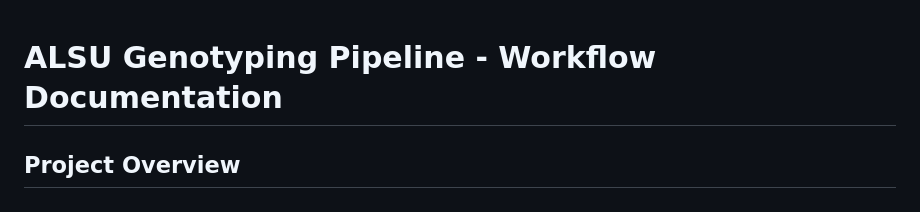
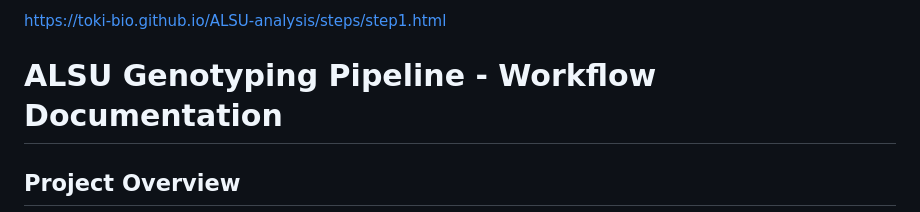
Before and after one commit to Toki-bio/ALSU-analysis, a Markdown page: README.md, the part around the change. Drawn GitHub-style.

Commit message:
Add link to step 1 of ALSU analysis

```diff
--- a/README.md
+++ b/README.md
@@ -1,3 +1,5 @@
+
+https://toki-bio.github.io/ALSU-analysis/steps/step1.html
 # ALSU Genotyping Pipeline - Workflow Documentation
 
 ## Project Overview
```
